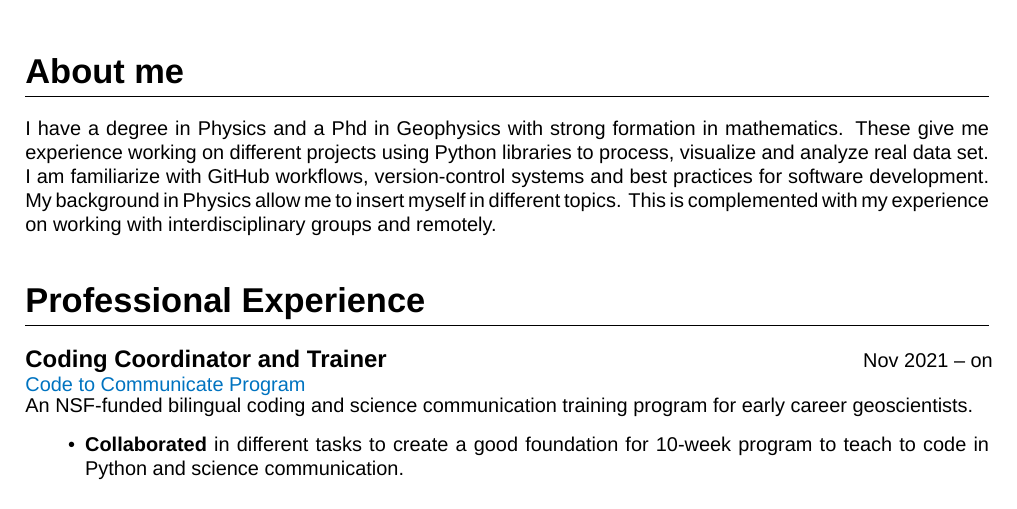
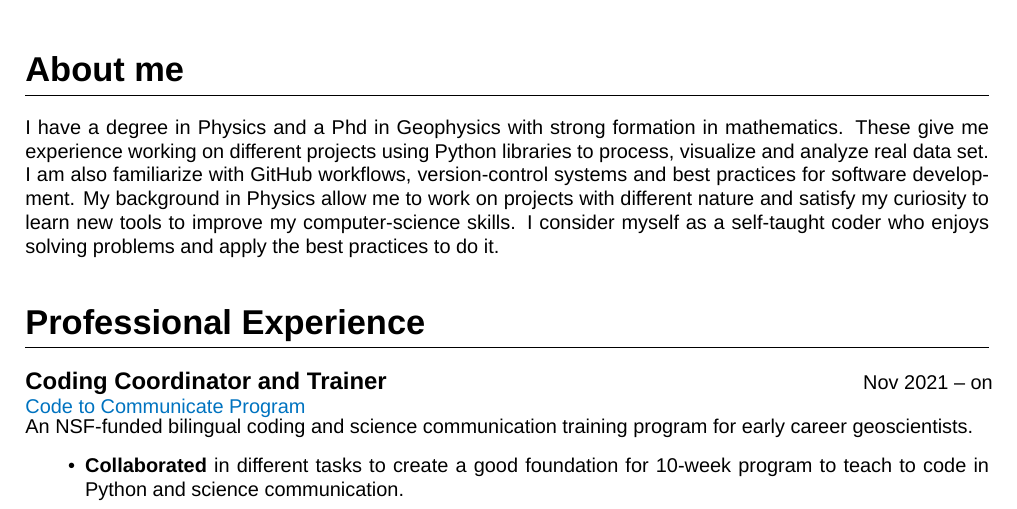
Before and after one commit to aguspesce/cv-latex, a LaTeX CV (cv.tex): part of page 1 of 4, cut so that both start at the same text. Compiled offline with XeLaTeX; a missing font is replaced by an installed copy or a similar font.

Commit message:
Improve about me

```diff
--- a/cv.tex
+++ b/cv.tex
@@ -204,11 +204,12 @@ I have a degree in Physics and a Phd in Geophysics with strong formation in
 mathematics.
 These give me experience working on different projects using Python libraries
 to process, visualize and analyze real data set.
-I am familiarize with GitHub workflows, version-control systems and best
+I am also familiarize with GitHub workflows, version-control systems and best
 practices for software development.
-My background in Physics allow me to insert myself in different topics.
-This is complemented with my experience on working with interdisciplinary groups
-and remotely.
+My background in Physics allow me to work on projects with different nature and
+satisfy my curiosity to learn new tools to improve my computer-science skills.
+I consider myself as a self-taught coder who enjoys solving problems and apply
+the best practices to do it.
 
 
 \section{Professional Experience}
```
